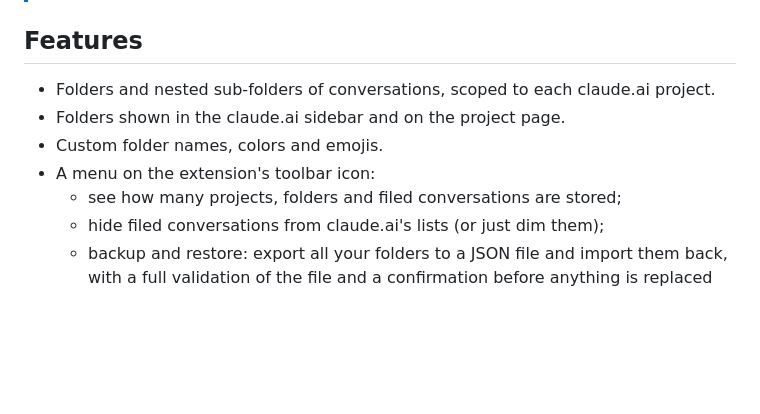
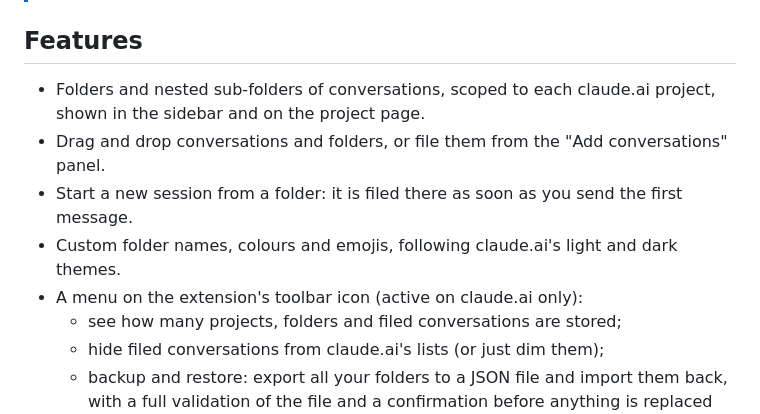
Before and after one commit to Azurioh/claude-folders, a Markdown page: README.md, the part around one of its changes. GitHub-like rendering; blank space fills up the shorter version.

Commit message:
docs: refresh README features and add screenshot gallery
Co-Authored-By: Claude Opus 5.5 <noreply@anthropic.com>

```diff
--- a/README.md
+++ b/README.md
@@ -23,10 +23,12 @@ folders and sub-folders of conversations, per project, to the claude.ai sidebar
 
 ## Features
 
-- Folders and nested sub-folders of conversations, scoped to each claude.ai project.
-- Folders shown in the claude.ai sidebar and on the project page.
-- Custom folder names, colors and emojis.
-- A menu on the extension's toolbar icon:
+- Folders and nested sub-folders of conversations, scoped to each claude.ai project, shown in the
+  sidebar and on the project page.
+- Drag and drop conversations and folders, or file them from the "Add conversations" panel.
+- Start a new session from a folder: it is filed there as soon as you send the first message.
+- Custom folder names, colours and emojis, following claude.ai's light and dark themes.
+- A menu on the extension's toolbar icon (active on claude.ai only):
   - see how many projects, folders and filed conversations are stored;
   - hide filed conversations from claude.ai's lists (or just dim them);
   - backup and restore: export all your folders to a JSON file and import them back, with a full
```
Also changed, not shown: other parts of README.md (+11 -2 lines).
